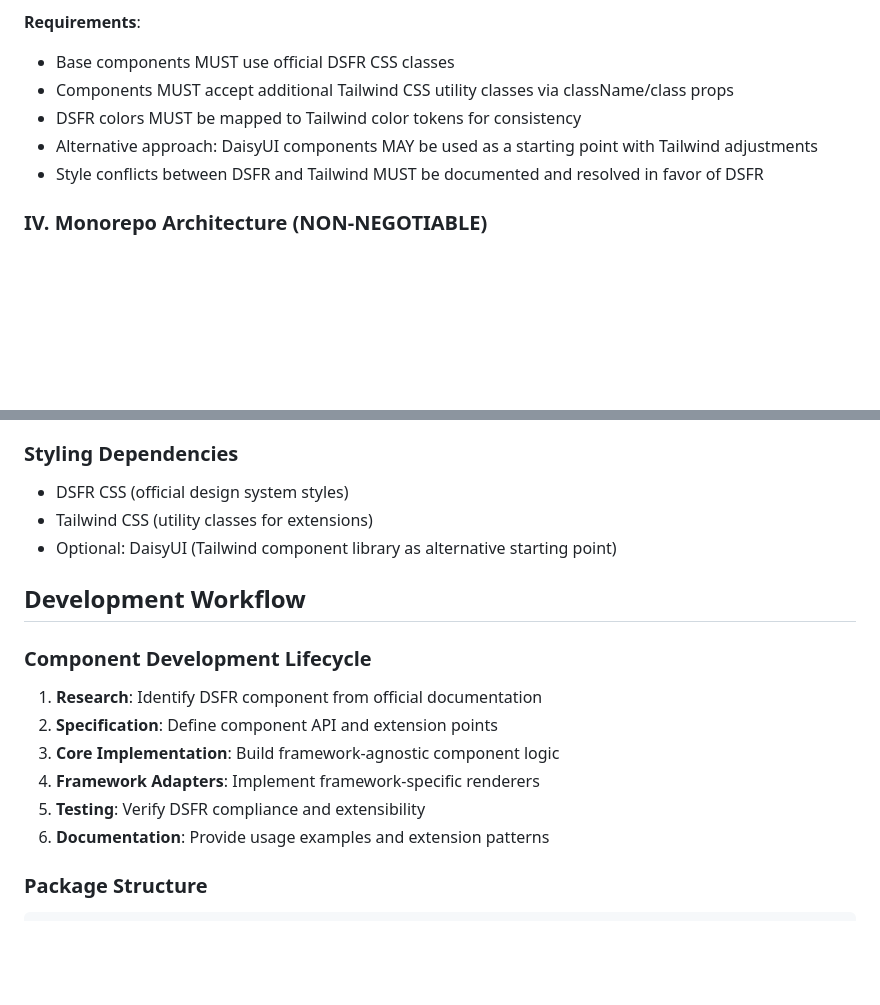
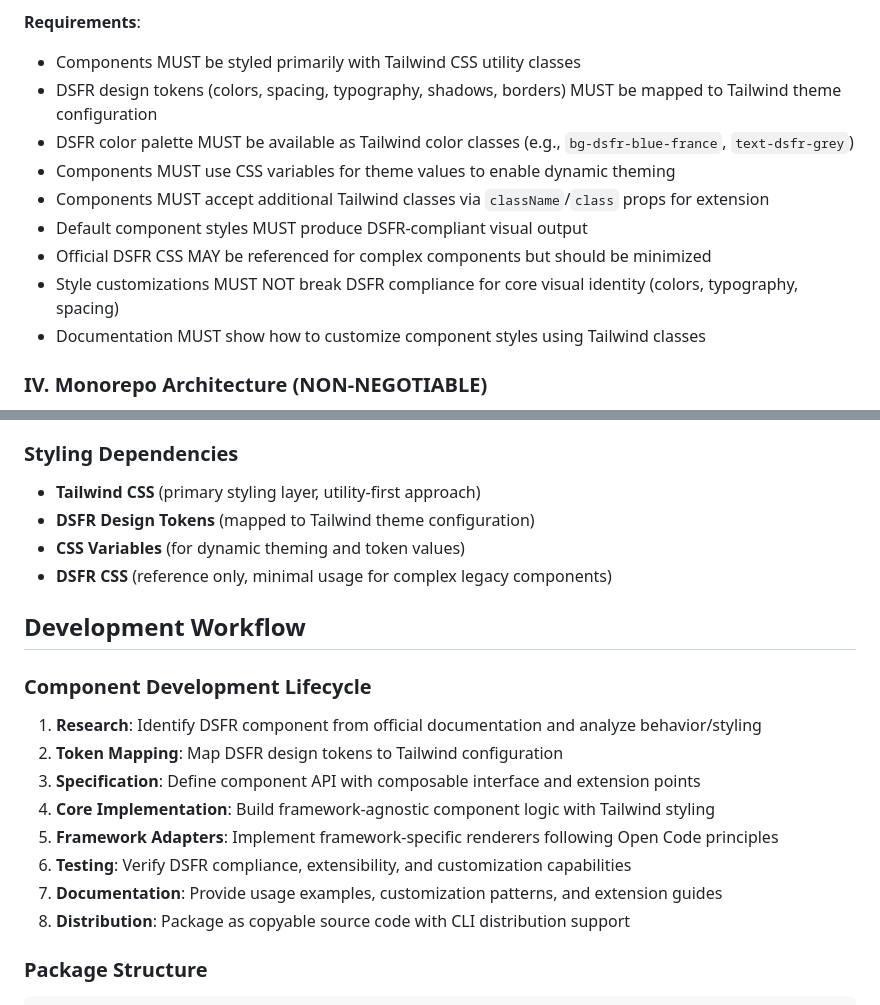
Before and after one commit to betagouv/dsfr-kit, a Markdown page: .specify/memory/constitution.md, 2 parts joined by grey strips. Rendered like a GitHub page; blank space fills up the shorter version.

```diff
--- a/.specify/memory/constitution.md
+++ b/.specify/memory/constitution.md
@@ -58,10 +83,14 @@ Styling MUST leverage DSFR CSS as the foundation while supporting Tailwind CSS u
 
 **Requirements**:
-- Base components MUST use official DSFR CSS classes
-- Components MUST accept additional Tailwind CSS utility classes via className/class props
-- DSFR colors MUST be mapped to Tailwind color tokens for consistency
-- Alternative approach: DaisyUI components MAY be used as a starting point with Tailwind adjustments
-- Style conflicts between DSFR and Tailwind MUST be documented and resolved in favor of DSFR
+- Components MUST be styled primarily with Tailwind CSS utility classes
+- DSFR design tokens (colors, spacing, typography, shadows, borders) MUST be mapped to Tailwind theme configuration
+- DSFR color palette MUST be available as Tailwind color classes (e.g., `bg-dsfr-blue-france`, `text-dsfr-grey`)
+- Components MUST use CSS variables for theme values to enable dynamic theming
+- Components MUST accept additional Tailwind classes via `className`/`class` props for extension
+- Default component styles MUST produce DSFR-compliant visual output
+- Official DSFR CSS MAY be referenced for complex components but should be minimized
+- Style customizations MUST NOT break DSFR compliance for core visual identity (colors, typography, spacing)
+- Documentation MUST show how to customize component styles using Tailwind classes
 
 ### IV. Monorepo Architecture (NON-NEGOTIABLE)
 
@@ -190,20 +219,23 @@ The dsfr-kit project draws methodological inspiration from the Public Good Desig
 
 ### Styling Dependencies
 
-- DSFR CSS (official design system styles)
-- Tailwind CSS (utility classes for extensions)
-- Optional: DaisyUI (Tailwind component library as alternative starting point)
+- **Tailwind CSS** (primary styling layer, utility-first approach)
+- **DSFR Design Tokens** (mapped to Tailwind theme configuration)
+- **CSS Variables** (for dynamic theming and token values)
+- **DSFR CSS** (reference only, minimal usage for complex legacy components)
 
 ## Development Workflow
 
 ### Component Development Lifecycle
 
-1. **Research**: Identify DSFR component from official documentation
-2. **Specification**: Define component API and extension points
-3. **Core Implementation**: Build framework-agnostic component logic
-4. **Framework Adapters**: Implement framework-specific renderers
-5. **Testing**: Verify DSFR compliance and extensibility
-6. **Documentation**: Provide usage examples and extension patterns
+1. **Research**: Identify DSFR component from official documentation and analyze behavior/styling
+2. **Token Mapping**: Map DSFR design tokens to Tailwind configuration
+3. **Specification**: Define component API with composable interface and extension points
+4. **Core Implementation**: Build framework-agnostic component logic with Tailwind styling
+5. **Framework Adapters**: Implement framework-specific renderers following Open Code principles
+6. **Testing**: Verify DSFR compliance, extensibility, and customization capabilities
+7. **Documentation**: Provide usage examples, customization patterns, and extension guides
+8. **Distribution**: Package as copyable source code with CLI distribution support
 
 ### Package Structure
 
```
Also changed, not shown: other parts of .specify/memory/constitution.md (+40 -15 lines).
